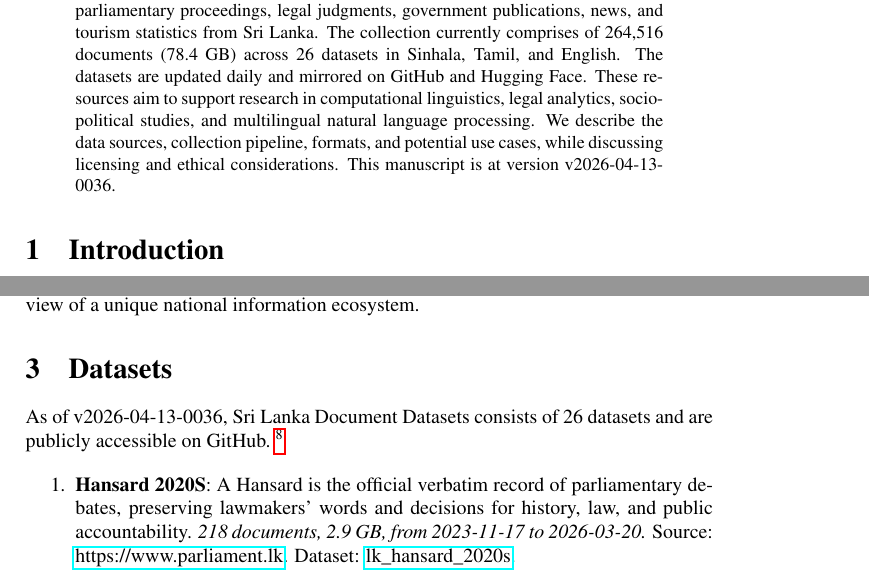
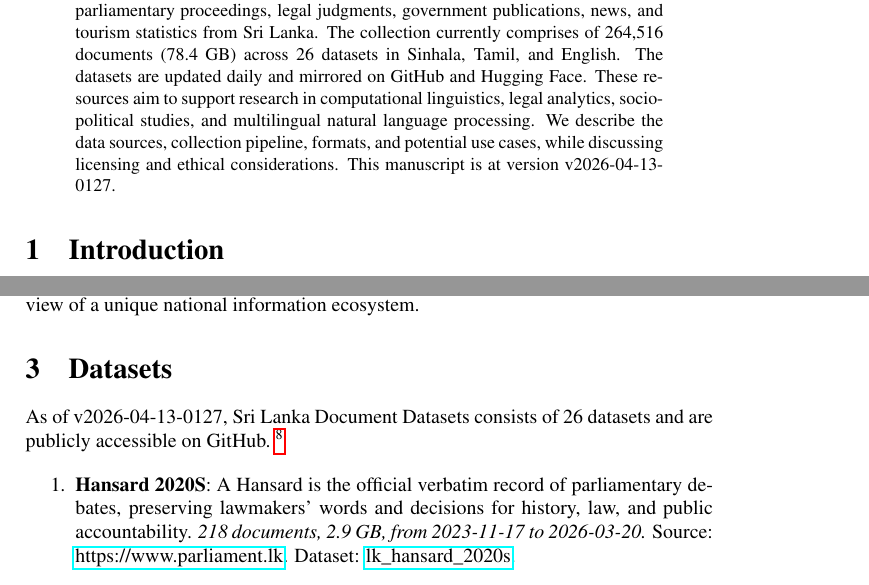
Before and after one commit to nuuuwan/lk_datasets, a LaTeX paper (latex/lk_datasets.tex): two parts of pages 1 and 2 of 7, joined at a grey line, cut so that both start at the same text. Compiled offline with pdfLaTeX; a LaTeX package or settings file that is missing is left out.

Commit message:
🤖 [build.yml] 2026-04-12-1957

```diff
--- a/latex/lk_datasets.tex
+++ b/latex/lk_datasets.tex
@@ -16,7 +16,7 @@
 \normalsize%
 \maketitle%
 \begin{abstract}%
-We present a collection of open, machine-readable document datasets covering parliamentary proceedings, legal judgments, government publications, news, and tourism statistics from Sri Lanka. The collection currently comprises of  264,516  documents (78.4 GB) across 26  datasets in Sinhala, Tamil, and English. The datasets are updated daily and mirrored on GitHub and Hugging Face. These resources aim to support research in computational linguistics, legal analytics, socio-political studies, and multilingual natural language processing. We describe the data sources, collection pipeline, formats, and potential use cases, while discussing licensing and ethical considerations. This manuscript is at version v2026-04-13-0036.%
+We present a collection of open, machine-readable document datasets covering parliamentary proceedings, legal judgments, government publications, news, and tourism statistics from Sri Lanka. The collection currently comprises of  264,516  documents (78.4 GB) across 26  datasets in Sinhala, Tamil, and English. The datasets are updated daily and mirrored on GitHub and Hugging Face. These resources aim to support research in computational linguistics, legal analytics, socio-political studies, and multilingual natural language processing. We describe the data sources, collection pipeline, formats, and potential use cases, while discussing licensing and ethical considerations. This manuscript is at version v2026-04-13-0127.%
 
 %
 \end{abstract}%
@@ -86,7 +86,7 @@ The Sri Lanka Document Datasets aim to fill this gap by aggregating diverse sour
 %
 \section{Datasets}%
 \label{sec:Datasets}%
-As of v2026-04-13-0036, Sri Lanka Document Datasets
+As of v2026-04-13-0127, Sri Lanka Document Datasets
   consists of 26 datasets
  and are publicly accessible on GitHub.%
 ~%
```
Also changed, not shown: README.md, latex/lk_datasets.pdf.
